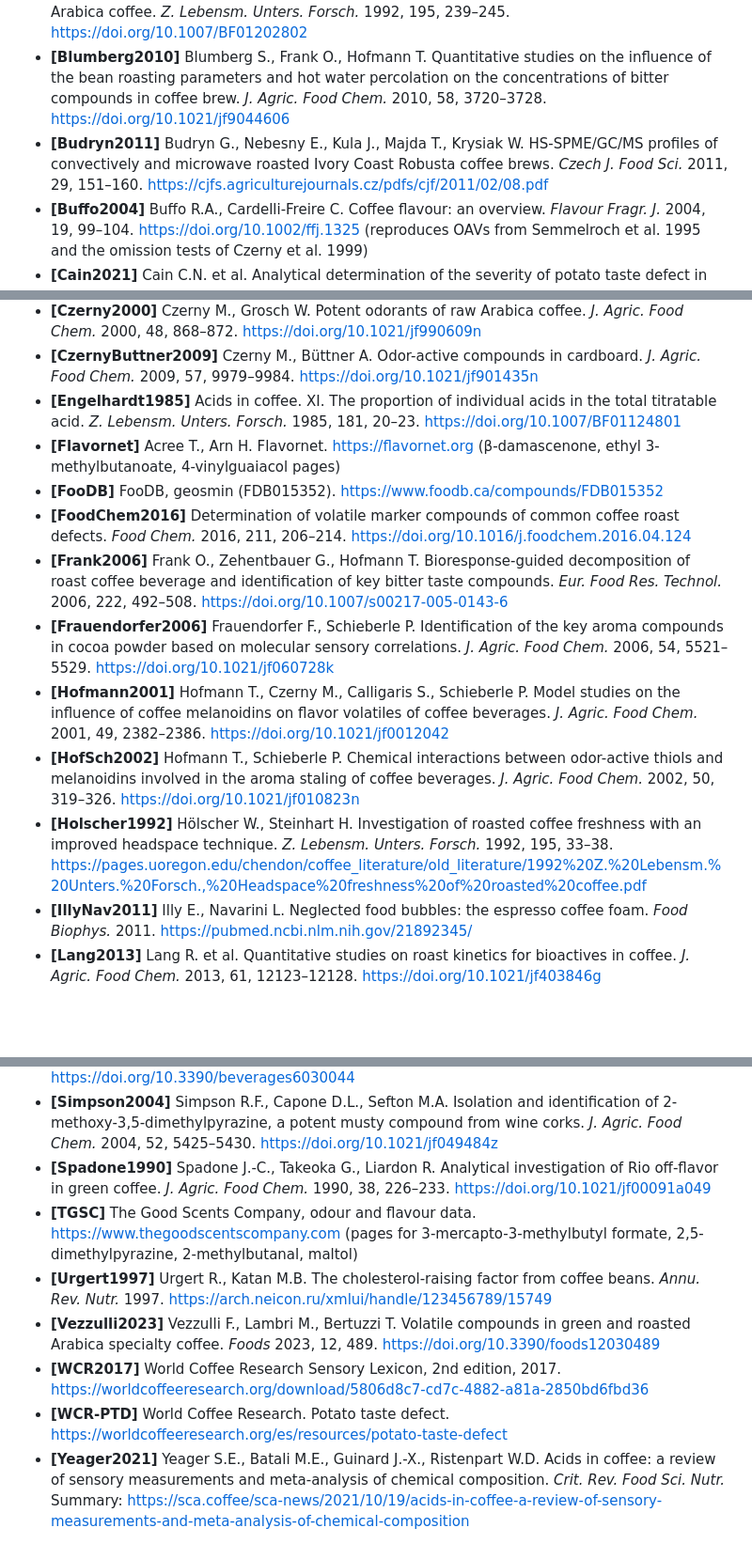
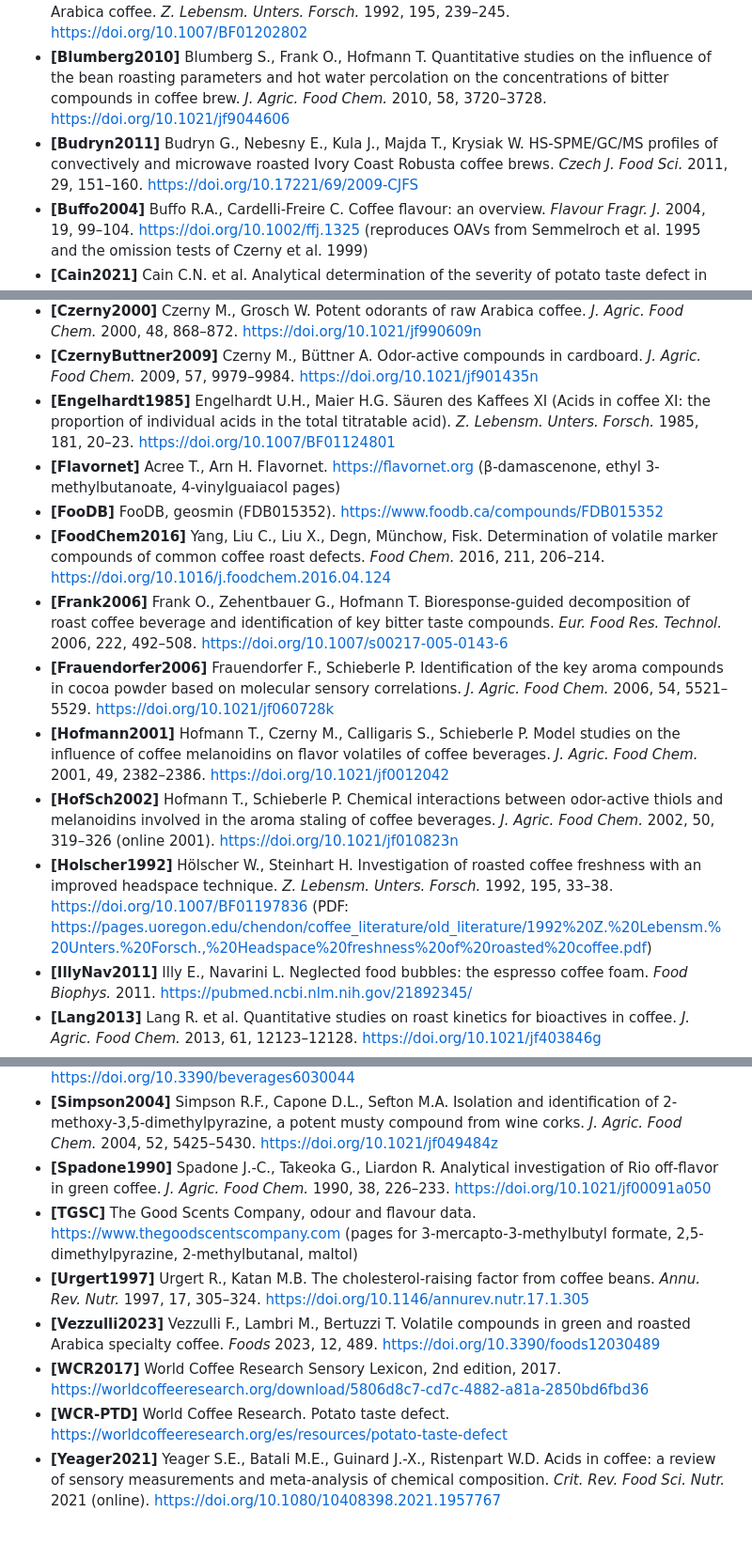
Before and after one commit to FenwickTutoring/personal_projects, a Markdown page: coffee-flavour-wheel/SOURCES.md, 3 parts joined by grey strips. Shown at 94% size. GitHub-like rendering; blank space fills up the shorter version.

Commit message:
Coffee wheel sources: correct Spadone DOI, add verified DOIs
Spadone et al. 1990 is jf00091a050 (a050, not a049). Adds DOIs for
Yeager 2021, Rune 2023, Hölscher 1992, Budryn 2011 and Urgert 1997,
and fills in missing author lists. All 34 DOIs checked against
Crossref/OpenAlex metadata.

Co-Authored-By: Claude Opus 5.5 <noreply@anthropic.com>
Claude-Session: https://claude.ai/code/session_01JicmAHpDpYuy7NQpMtPFhZ

```diff
--- a/coffee-flavour-wheel/SOURCES.md
+++ b/coffee-flavour-wheel/SOURCES.md
@@ -105,7 +105,7 @@ Every compound on the wheel is listed below with two kinds of reference: one sho
 - **[Blank1991]** Blank I., Sen A., Grosch W. Aroma impact compounds of Arabica and Robusta coffee: qualitative and quantitative investigations. *14th ASIC Colloquium*, San Francisco, 1991, 117–129. https://www.researchgate.net/publication/235694927
 - **[Blank1992]** Blank I., Sen A., Grosch W. Potent odorants of the roasted powder and brew of Arabica coffee. *Z. Lebensm. Unters. Forsch.* 1992, 195, 239–245. https://doi.org/10.1007/BF01202802
 - **[Blumberg2010]** Blumberg S., Frank O., Hofmann T. Quantitative studies on the influence of the bean roasting parameters and hot water percolation on the concentrations of bitter compounds in coffee brew. *J. Agric. Food Chem.* 2010, 58, 3720–3728. https://doi.org/10.1021/jf9044606
-- **[Budryn2011]** Budryn G., Nebesny E., Kula J., Majda T., Krysiak W. HS-SPME/GC/MS profiles of convectively and microwave roasted Ivory Coast Robusta coffee brews. *Czech J. Food Sci.* 2011, 29, 151–160. https://cjfs.agriculturejournals.cz/pdfs/cjf/2011/02/08.pdf
+- **[Budryn2011]** Budryn G., Nebesny E., Kula J., Majda T., Krysiak W. HS-SPME/GC/MS profiles of convectively and microwave roasted Ivory Coast Robusta coffee brews. *Czech J. Food Sci.* 2011, 29, 151–160. https://doi.org/10.17221/69/2009-CJFS
 - **[Buffo2004]** Buffo R.A., Cardelli-Freire C. Coffee flavour: an overview. *Flavour Fragr. J.* 2004, 19, 99–104. https://doi.org/10.1002/ffj.1325 (reproduces OAVs from Semmelroch et al. 1995 and the omission tests of Czerny et al. 1999)
 - **[Cain2021]** Cain C.N. et al. Analytical determination of the severity of potato taste defect in roasted East African arabica coffee. *J. Agric. Food Chem.* 2021, 69. https://doi.org/10.1021/acs.jafc.1c00605
 - **[Cantergiani2001]** Cantergiani E. et al. Characterisation of the aroma of green Mexican coffee and identification of mouldy/earthy defect. *Eur. Food Res. Technol.* 2001, 212, 648–657. https://doi.org/10.1007/s002170100305
@@ -114,15 +114,15 @@ Every compound on the wheel is listed below with two kinds of reference: one sho
 - **[Czerny1999]** Czerny M., Mayer F., Grosch W. Sensory study on the character impact odorants of roasted Arabica coffee. *J. Agric. Food Chem.* 1999, 47, 695–699. https://doi.org/10.1021/jf980759i
 - **[Czerny2000]** Czerny M., Grosch W. Potent odorants of raw Arabica coffee. *J. Agric. Food Chem.* 2000, 48, 868–872. https://doi.org/10.1021/jf990609n
 - **[CzernyButtner2009]** Czerny M., Büttner A. Odor-active compounds in cardboard. *J. Agric. Food Chem.* 2009, 57, 9979–9984. https://doi.org/10.1021/jf901435n
-- **[Engelhardt1985]** Acids in coffee. XI. The proportion of individual acids in the total titratable acid. *Z. Lebensm. Unters. Forsch.* 1985, 181, 20–23. https://doi.org/10.1007/BF01124801
+- **[Engelhardt1985]** Engelhardt U.H., Maier H.G. Säuren des Kaffees XI (Acids in coffee XI: the proportion of individual acids in the total titratable acid). *Z. Lebensm. Unters. Forsch.* 1985, 181, 20–23. https://doi.org/10.1007/BF01124801
 - **[Flavornet]** Acree T., Arn H. Flavornet. https://flavornet.org (β-damascenone, ethyl 3-methylbutanoate, 4-vinylguaiacol pages)
 - **[FooDB]** FooDB, geosmin (FDB015352). https://www.foodb.ca/compounds/FDB015352
-- **[FoodChem2016]** Determination of volatile marker compounds of common coffee roast defects. *Food Chem.* 2016, 211, 206–214. https://doi.org/10.1016/j.foodchem.2016.04.124
+- **[FoodChem2016]** Yang, Liu C., Liu X., Degn, Münchow, Fisk. Determination of volatile marker compounds of common coffee roast defects. *Food Chem.* 2016, 211, 206–214. https://doi.org/10.1016/j.foodchem.2016.04.124
 - **[Frank2006]** Frank O., Zehentbauer G., Hofmann T. Bioresponse-guided decomposition of roast coffee beverage and identification of key bitter taste compounds. *Eur. Food Res. Technol.* 2006, 222, 492–508. https://doi.org/10.1007/s00217-005-0143-6
 - **[Frauendorfer2006]** Frauendorfer F., Schieberle P. Identification of the key aroma compounds in cocoa powder based on molecular sensory correlations. *J. Agric. Food Chem.* 2006, 54, 5521–5529. https://doi.org/10.1021/jf060728k
 - **[Hofmann2001]** Hofmann T., Czerny M., Calligaris S., Schieberle P. Model studies on the influence of coffee melanoidins on flavor volatiles of coffee beverages. *J. Agric. Food Chem.* 2001, 49, 2382–2386. https://doi.org/10.1021/jf0012042
-- **[HofSch2002]** Hofmann T., Schieberle P. Chemical interactions between odor-active thiols and melanoidins involved in the aroma staling of coffee beverages. *J. Agric. Food Chem.* 2002, 50, 319–326. https://doi.org/10.1021/jf010823n
-- **[Holscher1992]** Hölscher W., Steinhart H. Investigation of roasted coffee freshness with an improved headspace technique. *Z. Lebensm. Unters. Forsch.* 1992, 195, 33–38. https://pages.uoregon.edu/chendon/coffee_literature/old_literature/1992%20Z.%20Lebensm.%20Unters.%20Forsch.,%20Headspace%20freshness%20of%20roasted%20coffee.pdf
+- **[HofSch2002]** Hofmann T., Schieberle P. Chemical interactions between odor-active thiols and melanoidins involved in the aroma staling of coffee beverages. *J. Agric. Food Chem.* 2002, 50, 319–326 (online 2001). https://doi.org/10.1021/jf010823n
+- **[Holscher1992]** Hölscher W., Steinhart H. Investigation of roasted coffee freshness with an improved headspace technique. *Z. Lebensm. Unters. Forsch.* 1992, 195, 33–38. https://doi.org/10.1007/BF01197836 (PDF: https://pages.uoregon.edu/chendon/coffee_literature/old_literature/1992%20Z.%20Lebensm.%20Unters.%20Forsch.,%20Headspace%20freshness%20of%20roasted%20coffee.pdf)
 - **[IllyNav2011]** Illy E., Navarini L. Neglected food bubbles: the espresso coffee foam. *Food Biophys.* 2011. https://pubmed.ncbi.nlm.nih.gov/21892345/
 - **[Lang2013]** Lang R. et al. Quantitative studies on roast kinetics for bioactives in coffee. *J. Agric. Food Chem.* 2013, 61, 12123–12128. https://doi.org/10.1021/jf403846g
 - **[LangHof2009]** Lang R., Hofmann T. On the generation of bioactive trigonelline degradation products upon coffee roasting. *Czech J. Food Sci.* 2009, 27 (special issue). https://doi.org/10.17221/629-CJFS
@@ -137,10 +137,10 @@ Every compound on the wheel is listed below with two kinds of reference: one sho
 - **[Scheidig2007]** Scheidig C., Czerny M., Schieberle P. Changes in key odorants of raw coffee beans during storage under defined conditions. *J. Agric. Food Chem.* 2007, 55, 5768–5775. https://doi.org/10.1021/jf070488o
 - **[Seninde2020]** Seninde D.R., Chambers E. Coffee flavor: a review. *Beverages* 2020, 6, 44. https://doi.org/10.3390/beverages6030044
 - **[Simpson2004]** Simpson R.F., Capone D.L., Sefton M.A. Isolation and identification of 2-methoxy-3,5-dimethylpyrazine, a potent musty compound from wine corks. *J. Agric. Food Chem.* 2004, 52, 5425–5430. https://doi.org/10.1021/jf049484z
-- **[Spadone1990]** Spadone J.-C., Takeoka G., Liardon R. Analytical investigation of Rio off-flavor in green coffee. *J. Agric. Food Chem.* 1990, 38, 226–233. https://doi.org/10.1021/jf00091a049
+- **[Spadone1990]** Spadone J.-C., Takeoka G., Liardon R. Analytical investigation of Rio off-flavor in green coffee. *J. Agric. Food Chem.* 1990, 38, 226–233. https://doi.org/10.1021/jf00091a050
 - **[TGSC]** The Good Scents Company, odour and flavour data. https://www.thegoodscentscompany.com (pages for 3-mercapto-3-methylbutyl formate, 2,5-dimethylpyrazine, 2-methylbutanal, maltol)
-- **[Urgert1997]** Urgert R., Katan M.B. The cholesterol-raising factor from coffee beans. *Annu. Rev. Nutr.* 1997. https://arch.neicon.ru/xmlui/handle/123456789/15749
+- **[Urgert1997]** Urgert R., Katan M.B. The cholesterol-raising factor from coffee beans. *Annu. Rev. Nutr.* 1997, 17, 305–324. https://doi.org/10.1146/annurev.nutr.17.1.305
 - **[Vezzulli2023]** Vezzulli F., Lambri M., Bertuzzi T. Volatile compounds in green and roasted Arabica specialty coffee. *Foods* 2023, 12, 489. https://doi.org/10.3390/foods12030489
 - **[WCR2017]** World Coffee Research Sensory Lexicon, 2nd edition, 2017. https://worldcoffeeresearch.org/download/5806d8c7-cd7c-4882-a81a-2850bd6fbd36
 - **[WCR-PTD]** World Coffee Research. Potato taste defect. https://worldcoffeeresearch.org/es/resources/potato-taste-defect
-- **[Yeager2021]** Yeager S.E., Batali M.E., Guinard J.-X., Ristenpart W.D. Acids in coffee: a review of sensory measurements and meta-analysis of chemical composition. *Crit. Rev. Food Sci. Nutr.* Summary: https://sca.coffee/sca-news/2021/10/19/acids-in-coffee-a-review-of-sensory-measurements-and-meta-analysis-of-chemical-composition
+- **[Yeager2021]** Yeager S.E., Batali M.E., Guinard J.-X., Ristenpart W.D. Acids in coffee: a review of sensory measurements and meta-analysis of chemical composition. *Crit. Rev. Food Sci. Nutr.* 2021 (online). https://doi.org/10.1080/10408398.2021.1957767
```
Also changed, not shown: other parts of coffee-flavour-wheel/SOURCES.md (+1 -1 lines).
